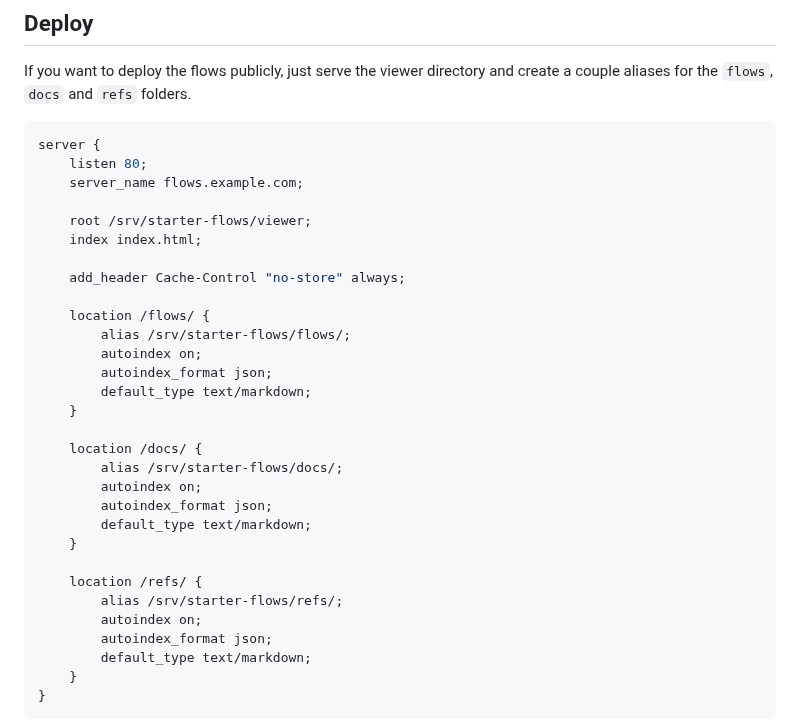
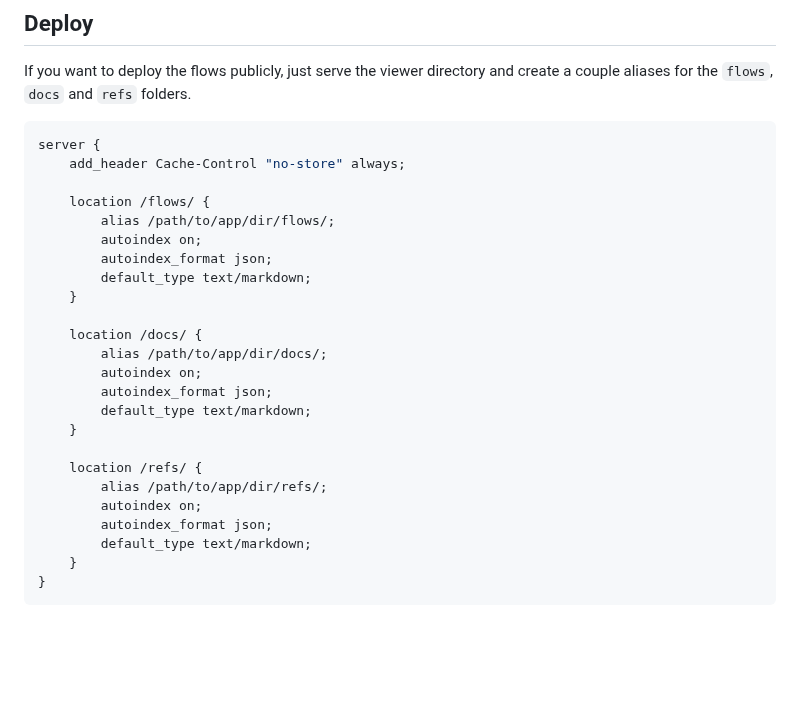
Before and after one commit to websanova/starter-flows, a Markdown page: README.md, the part around the change. Drawn GitHub-style; blank space fills up the shorter version.

Commit message:
Update Update nginx example in README.

````diff
--- a/README.md
+++ b/README.md
@@ -69,30 +69,24 @@ If you want to deploy the flows publicly, just serve the viewer directory and cr
 
 ```nginx
 server {
-    listen 80;
-    server_name flows.example.com;
-
-    root /srv/starter-flows/viewer;
-    index index.html;
-
     add_header Cache-Control "no-store" always;
 
     location /flows/ {
-        alias /srv/starter-flows/flows/;
+        alias /path/to/app/dir/flows/;
         autoindex on;
         autoindex_format json;
         default_type text/markdown;
     }
 
     location /docs/ {
-        alias /srv/starter-flows/docs/;
+        alias /path/to/app/dir/docs/;
         autoindex on;
         autoindex_format json;
         default_type text/markdown;
     }
 
     location /refs/ {
-        alias /srv/starter-flows/refs/;
+        alias /path/to/app/dir/refs/;
         autoindex on;
         autoindex_format json;
         default_type text/markdown;
````
